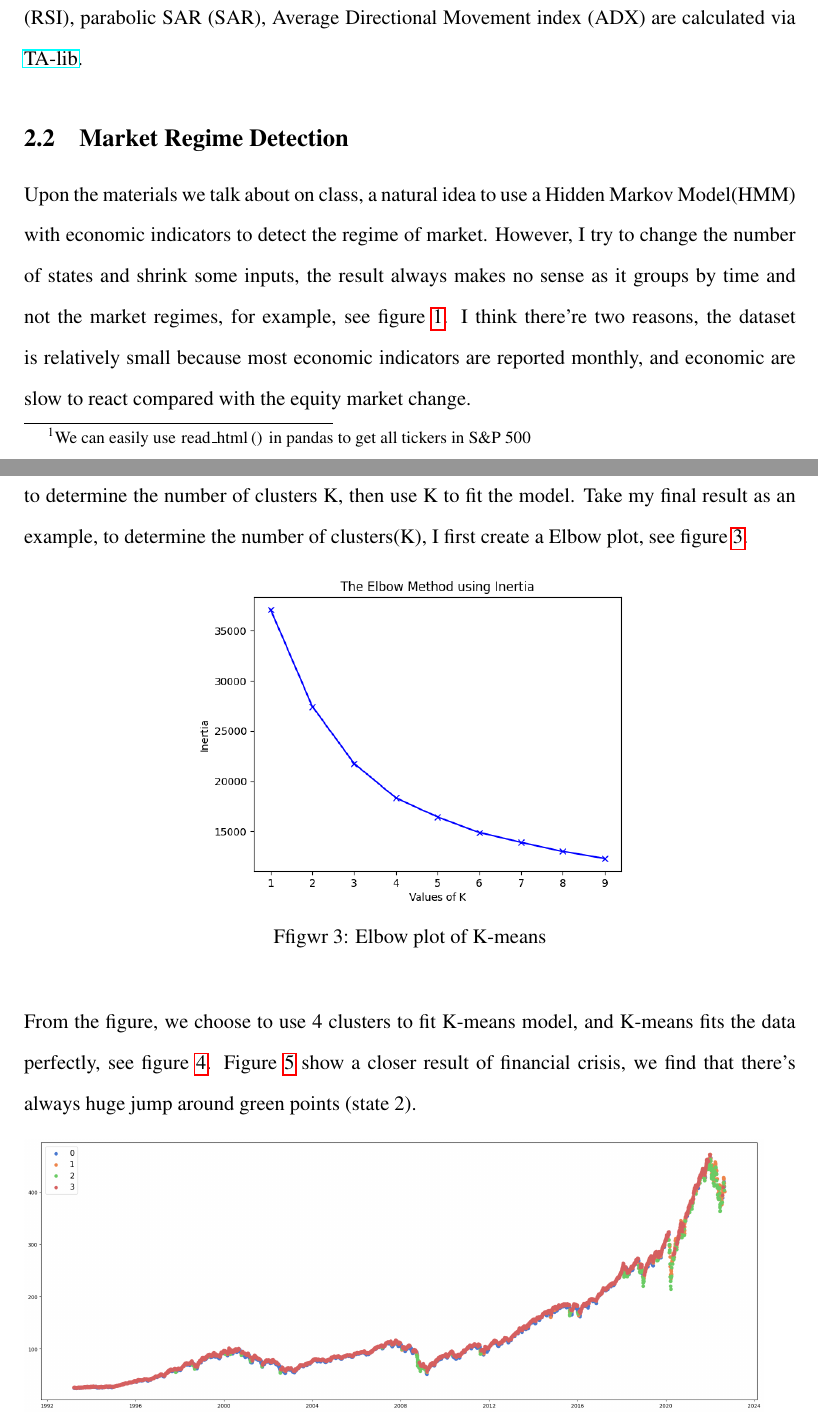
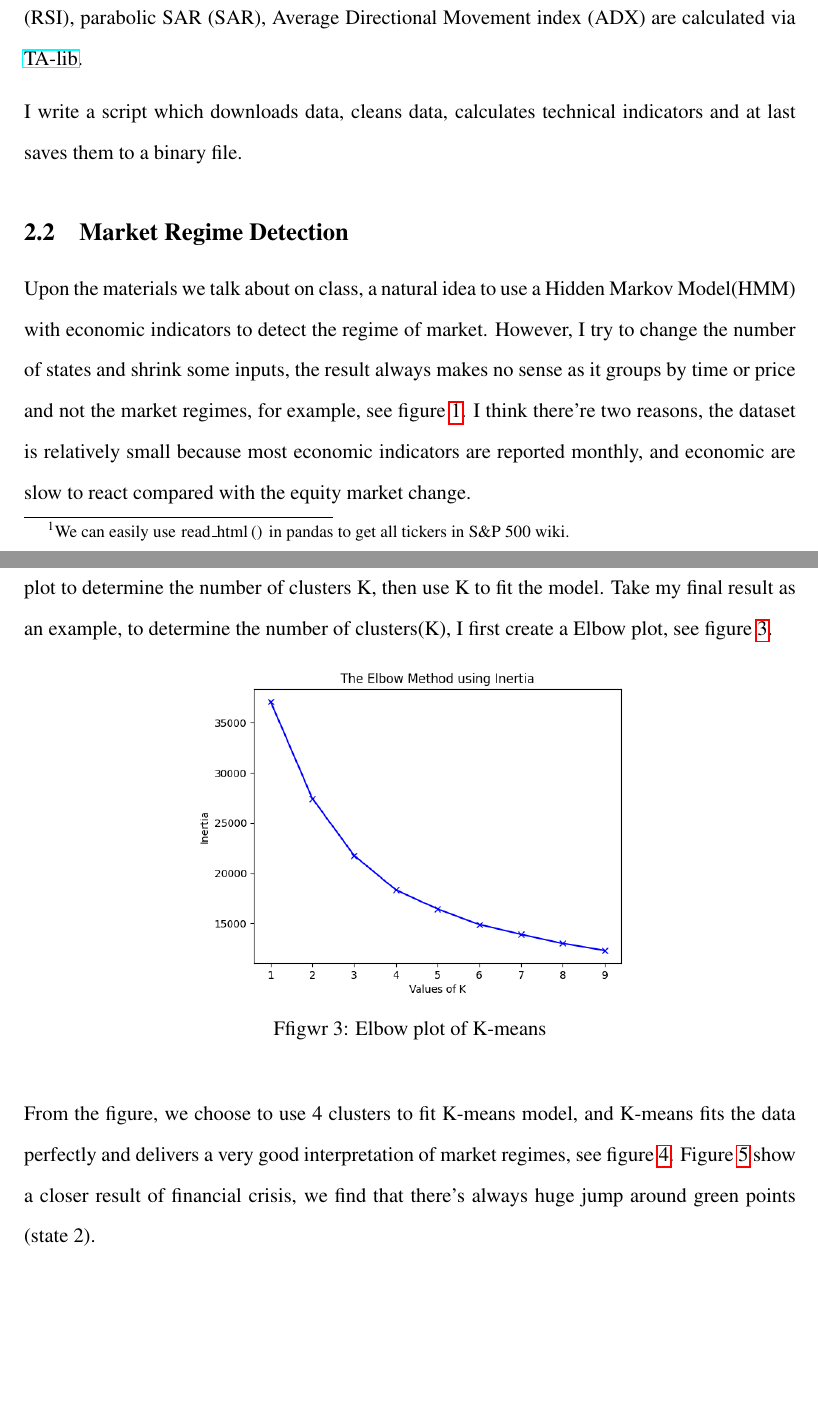
Before and after one commit to ywang408/ml_portfolio_optimization, a LaTeX document (docs/main.tex): two parts of pages 2 and 4 of 9, joined at a grey line, cut so that both start at the same text, the shorter picture padded with empty space. Compiled offline with pdfLaTeX.

Commit message:
small changes

```diff
--- a/docs/main.tex
+++ b/docs/main.tex
@@ -44,15 +44,17 @@ I try several unsupervised learning models to analyze the market regimes, and I
 
 \subsection{Data Collection}
 
-I use \href{https://github.com/ranaroussi/yfinance}{yfinance} to download all the data of stocks in S\&P 500 \footnote[1]{We can easily use \lstinline{read_html()} in pandas to get all tickers in S\&P 500}. The SPDR S\&P 500 trust(SPY) was launched on 1993, by downloading all stocks data after 1993 and dropping stocks in which there're more than 5\% undefined numbers, I use 426 stocks for analysis and backtesting.
+I use \href{https://github.com/ranaroussi/yfinance}{yfinance} to download all the data of stocks in S\&P 500 \footnote[1]{We can easily use \lstinline{read_html()} in pandas to get all tickers in S\&P 500 wiki.}. The SPDR S\&P 500 trust(SPY) was launched on 1993, by downloading all stocks data after 1993 and dropping stocks in which there're more than 5\% undefined numbers, I use 426 stocks for analysis and backtesting.
 
 I use \href{https://www.alphavantage.co/}{Alpha Vantage} to download data of economic indicators. And I use following indicators in my analysis: Federal Funds Rate, Consumer Price Index (CPI), Inflation Expectation, Consumer Sentiment and Unemployment.
 
 For technical indicators of stocks, most of them, including Simple Moving Average (SMA), Standard Deviation, Exponential Moving Average (EMA), High minus Low and Close minus Open, are calculated by pandas. Indicators about momentum such as Relative Strength Index (RSI),  parabolic SAR (SAR), Average Directional Movement index (ADX) are calculated via \href{https://mrjbq7.github.io/ta-lib/}{TA-lib}.
 
+I write a script which downloads data, cleans data, calculates technical indicators and at last saves them to a binary file.
+
 \subsection{Market Regime Detection}
 
-Upon the materials we talk about on class, a natural idea to use a Hidden Markov Model(HMM) with economic indicators to detect the regime of market. However, I try to change the number of states and shrink some inputs, the result always makes no sense as it groups by time and not the market regimes, for example, see figure \ref{hmm_figure}. I think there're two reasons, the dataset is relatively small because most economic indicators are reported monthly, and economic are slow to react compared with the equity market change.
+Upon the materials we talk about on class, a natural idea to use a Hidden Markov Model(HMM) with economic indicators to detect the regime of market. However, I try to change the number of states and shrink some inputs, the result always makes no sense as it groups by time or price and not the market regimes, for example, see figure \ref{hmm_figure}. I think there're two reasons, the dataset is relatively small because most economic indicators are reported monthly, and economic are slow to react compared with the equity market change.
 
 \begin{figure}[H]
     \includegraphics[scale=0.3]{hmm_eco_indic.png}
@@ -66,7 +68,7 @@ Upon the materials we talk about on class, a natural idea to use a Hidden Markov
     \caption{Using GMM to detect Market Regime}\label{gmm_figure}
 \end{figure}
 
-Since we know that high-volatility events of stocks tend to cluster in time, another way is to use K-means clustering to classify market regimes. In my test, using SMA, standard deviation, High minus Low, Close minus Open and RSI gives us best result. In each test, I use Elbow plot to determine the number of clusters K, then use K to fit the model. Take my final result as an example, to determine the number of clusters(K), I first create a Elbow plot, see figure \ref{k_clusters}.
+Since we know that high-volatility events of stocks tend to cluster in time, another way is to use K-means clustering to classify market regimes. In my test, using SMA, standard deviation, High minus Low, Close minus Open and RSI gives me the best result. In each test, I use Elbow plot to determine the number of clusters K, then use K to fit the model. Take my final result as an example, to determine the number of clusters(K), I first create a Elbow plot, see figure \ref{k_clusters}.
 
 \begin{figure}[H]
     \centering
@@ -74,7 +76,7 @@ Since we know that high-volatility events of stocks tend to cluster in time, ano
     \caption{Elbow plot of K-means}\label{k_clusters}
 \end{figure}
 
-From the figure, we choose to use 4 clusters to fit K-means model, and K-means fits the data perfectly, see figure \ref{kmeans_all}. Figure \ref{kmeans_2008} show a closer result of financial crisis, we find that there's always huge jump around green points (state 2).
+From the figure, we choose to use 4 clusters to fit K-means model, and K-means fits the data perfectly and delivers a very good interpretation of market regimes, see figure \ref{kmeans_all}. Figure \ref{kmeans_2008} show a closer result of financial crisis, we find that there's always huge jump around green points (state 2).
 
 \begin{figure}[H]
     \includegraphics[scale=0.3]{kmeans_all.png}
```
Also changed, not shown: docs/main.pdf, docs/main.tex (4 more changed lines).
